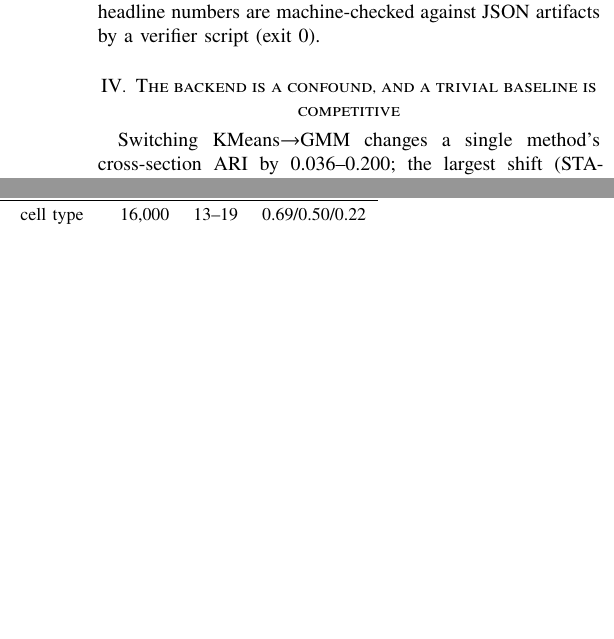
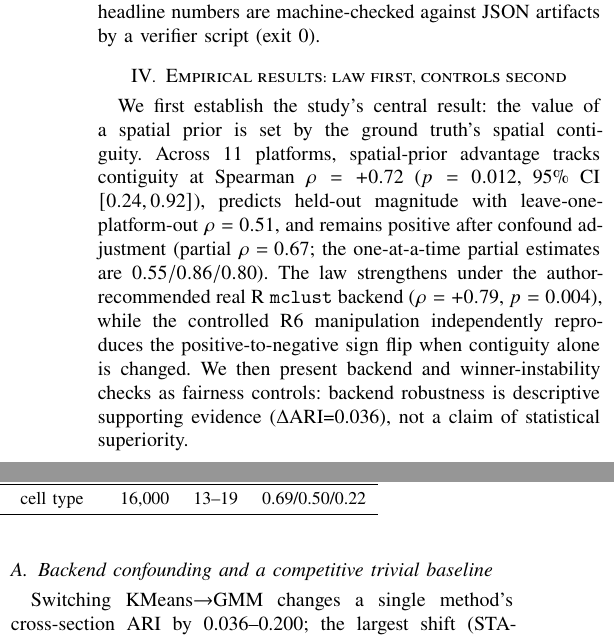
Before and after one commit to PeterPonyu/tessera-st, a LaTeX paper (manuscript/paper.tex): two parts of the columns of page 4 of 21, joined at a grey line, cut so that both start at the same text, the shorter picture padded with empty space. Compiled offline with XeLaTeX.

Commit message:
manuscript: foreground contiguity law and rebalance floats
Co-Authored-By: Claude <noreply@anthropic.com>

```diff
--- a/manuscript/paper.tex
+++ b/manuscript/paper.tex
@@ -303,7 +303,10 @@ st\_OV / st\_COAD / st\_LIHC & cancer ST & cell type & 16{,}000 & 13--19 & 0.69/
 \end{tabular}
 \end{table*}
 
-\section{The backend is a confound, and a trivial baseline is competitive}\label{sec:confound}
+\section{Empirical results: law first, controls second}\label{sec:empirical}
+We first establish the study's central result: the value of a spatial prior is set by the ground truth's spatial contiguity. Across 11 platforms, spatial-prior advantage tracks contiguity at Spearman $\rho=+0.72$ ($p=0.012$, 95\% CI $[0.24,0.92]$), predicts held-out magnitude with leave-one-platform-out $\rho=0.51$, and remains positive after confound adjustment (partial $\rho=0.67$; the one-at-a-time partial estimates are $0.55/0.86/0.80$). The law strengthens under the author-recommended real R \texttt{mclust} backend ($\rho=+0.79$, $p=0.004$), while the controlled R6 manipulation independently reproduces the positive-to-negative sign flip when contiguity alone is changed. We then present backend and winner-instability checks as fairness controls: backend robustness is descriptive supporting evidence ($\Delta$ARI=0.036), not a claim of statistical superiority.
+
+\subsection{Backend confounding and a competitive trivial baseline}\label{sec:confound}
 Switching KMeans${\to}$GMM changes a single method's cross-section ARI by 0.036--0.200; the largest shift
 (STAGATE, 0.20) approximately equals the full between-method ARI spread of $0.494-0.291=0.203$, so a
 benchmark that fixes one backend re-ranks methods. That headline spread is anchored to GraphST (0.291),
```
Also changed, not shown: manuscript/paper.pdf, manuscript/paper.tex (18 more changed lines).
